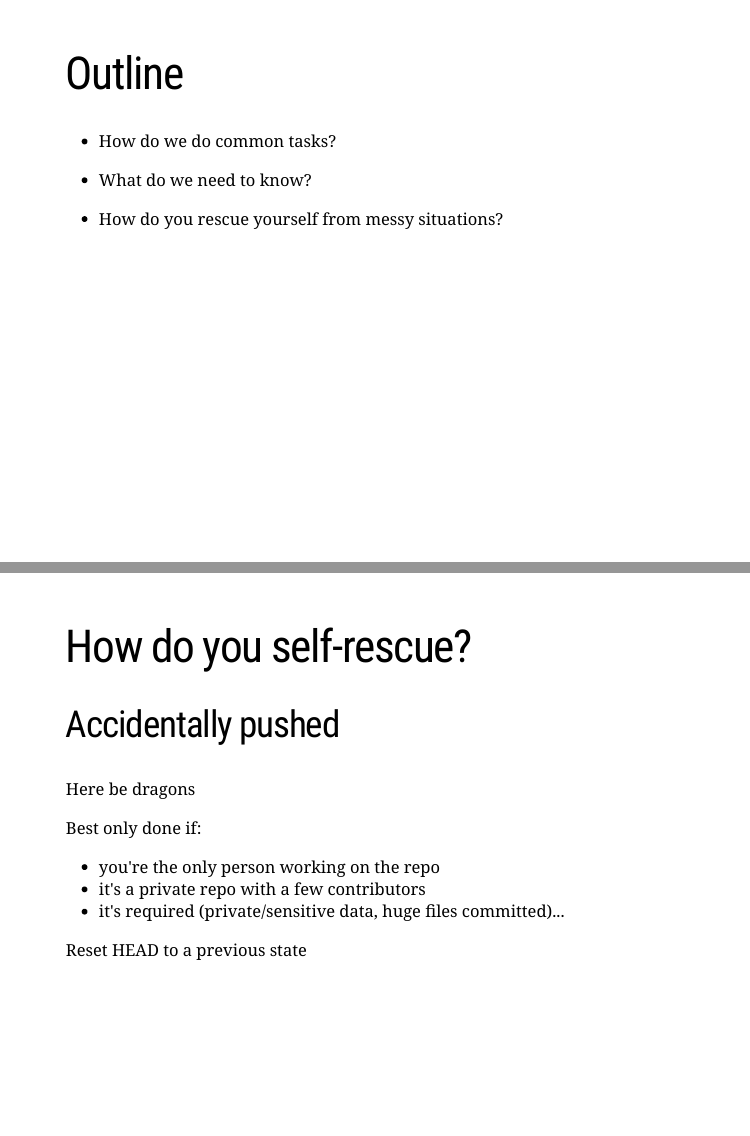
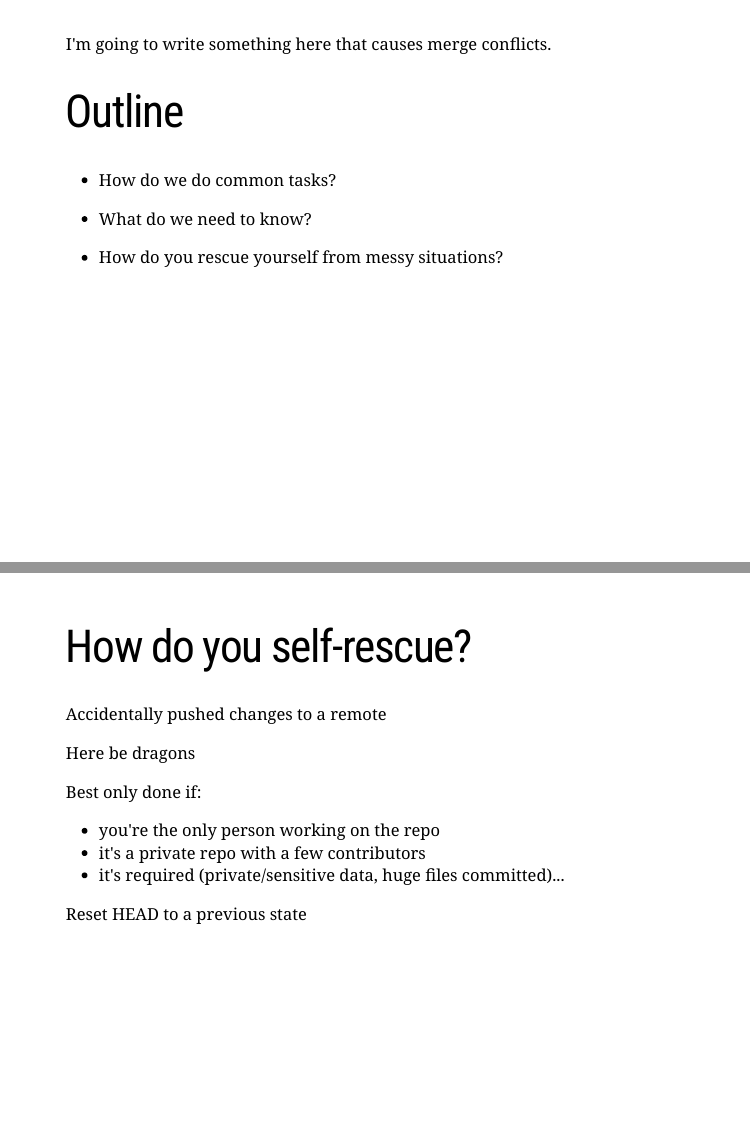
Before and after one commit to alanocallaghan/git-talk, an R Markdown document (git-intro.Rmd): pages 2 and 28 of 32, joined at a grey line. Rendered offline with R 4.5, knitr and Pandoc, with nearby package versions; the code chunks are not run, so their results and figures are left out; the slides are laid out offline by our stand-in for remark.js, each with all of its steps uncovered, in fonts that may differ from those the slides ask for, and without slide numbers, shadows or browser add-ons.

Commit message:
Some very smart changes

````diff
--- a/git-intro.Rmd
+++ b/git-intro.Rmd
@@ -32,6 +32,8 @@ theme_set(theme_bw())
 ```{bash, echo = FALSE, results = "hide"}
 COMMIT=$(git rev-parse HEAD)
 ```
+
+I'm going to write something here that causes merge conflicts.
 
 
 # Outline
@@ -487,7 +492,8 @@ git branch -d new-branch ## cleaning up the repo
 ---
 
 # How do you self-rescue?
-## Accidentally pushed
+
+Accidentally pushed changes to a remote
 
 Here be dragons
 
````
Also changed, not shown: git-intro.Rmd (5 more changed lines), 1 other file.
